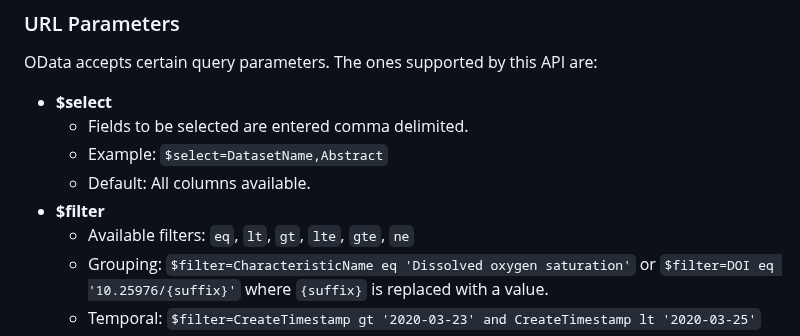
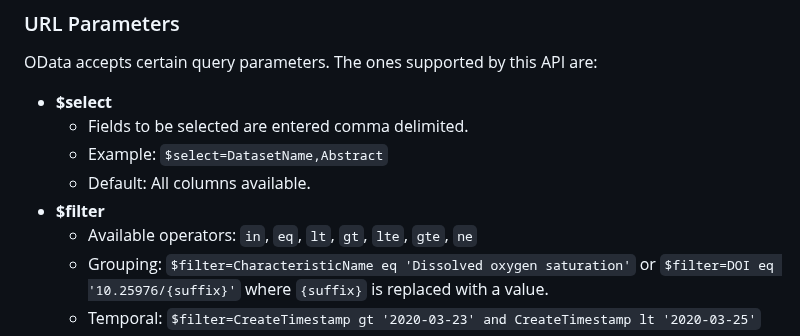
Before and after one commit to datastreamapp/api-docs, a Markdown page: docs/README.md, the part around the change. Drawn GitHub-style.

Commit message:
docs: update operators to include in

```diff
--- a/docs/README.md
+++ b/docs/README.md
@@ -83,7 +83,7 @@ OData accepts certain query parameters. The ones supported by this API are:
   - Example: `$select=DatasetName,Abstract`
   - Default: All columns available.
 - **$filter**
-  - Available filters: `eq`, `lt`, `gt`, `lte`, `gte`, `ne`
+  - Available operators: `in`, `eq`, `lt`, `gt`, `lte`, `gte`, `ne`
   - Grouping: `$filter=CharacteristicName eq 'Dissolved oxygen saturation'` or `$filter=DOI eq '10.25976/{suffix}'` where `{suffix}` is replaced with a value.
   - Temporal: `$filter=CreateTimestamp gt '2020-03-23' and CreateTimestamp lt '2020-03-25'`
   - Spatial: `$filter=RegionId eq 'hub.atlantic'`
```
